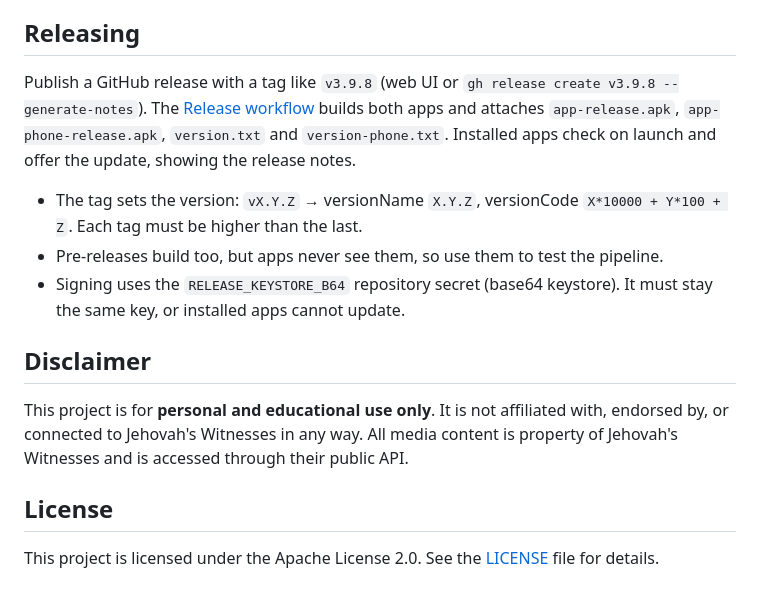
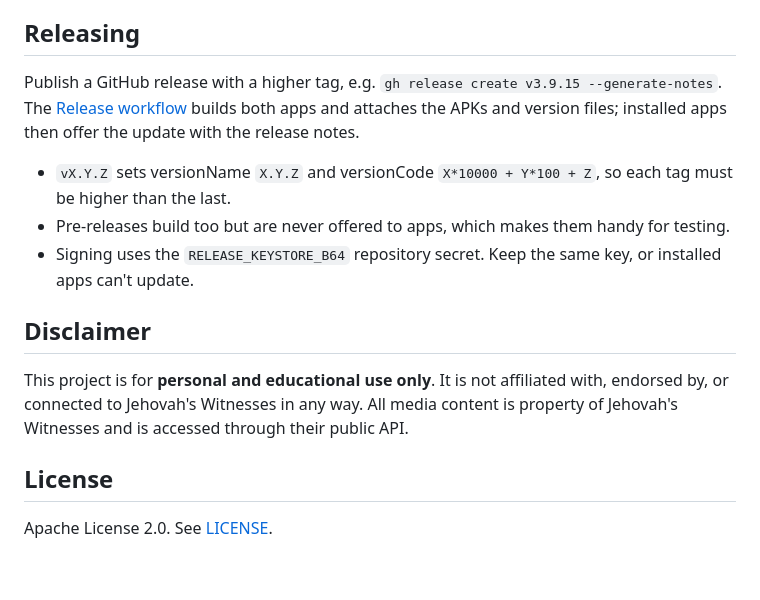
Before and after one commit to madroots/jwtv, a Markdown page: README.md, the part around one of its changes. Drawn GitHub-style.

```diff
--- a/README.md
+++ b/README.md
@@ -44,11 +47,11 @@ Alternatively, grab the latest APK from the [Releases](https://github.com/madroo
 
 ## Releasing
 
-Publish a GitHub release with a tag like `v3.9.8` (web UI or `gh release create v3.9.8 --generate-notes`). The [Release workflow](.github/workflows/release.yml) builds both apps and attaches `app-release.apk`, `app-phone-release.apk`, `version.txt` and `version-phone.txt`. Installed apps check on launch and offer the update, showing the release notes.
+Publish a GitHub release with a higher tag, e.g. `gh release create v3.9.15 --generate-notes`. The [Release workflow](.github/workflows/release.yml) builds both apps and attaches the APKs and version files; installed apps then offer the update with the release notes.
 
-- The tag sets the version: `vX.Y.Z` → versionName `X.Y.Z`, versionCode `X*10000 + Y*100 + Z`. Each tag must be higher than the last.
-- Pre-releases build too, but apps never see them, so use them to test the pipeline.
-- Signing uses the `RELEASE_KEYSTORE_B64` repository secret (base64 keystore). It must stay the same key, or installed apps cannot update.
+- `vX.Y.Z` sets versionName `X.Y.Z` and versionCode `X*10000 + Y*100 + Z`, so each tag must be higher than the last.
+- Pre-releases build too but are never offered to apps, which makes them handy for testing.
+- Signing uses the `RELEASE_KEYSTORE_B64` repository secret. Keep the same key, or installed apps can't update.
 
 
 ## Disclaimer
@@ -58,4 +61,4 @@ This project is for **personal and educational use only**. It is not affiliated
 
 ## License
 
-This project is licensed under the Apache License 2.0. See the [LICENSE](LICENSE) file for details.
+Apache License 2.0. See [LICENSE](LICENSE).
```
Also changed, not shown: other parts of README.md (+25 -22 lines), screenshots/details.jpg (added), screenshots/home.jpg (added), screenshots/jwtv_android_tv.png (deleted), screenshots/subtitle-picker.jpg (added), screenshots/subtitles.jpg (added), 2 other files.
